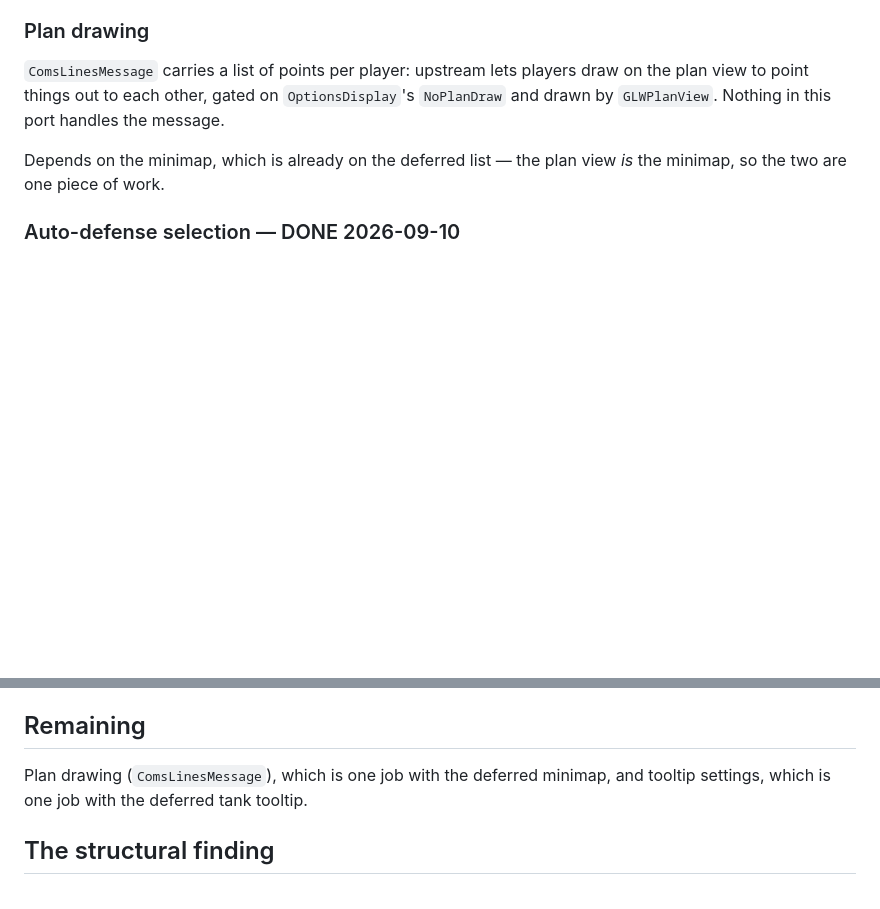
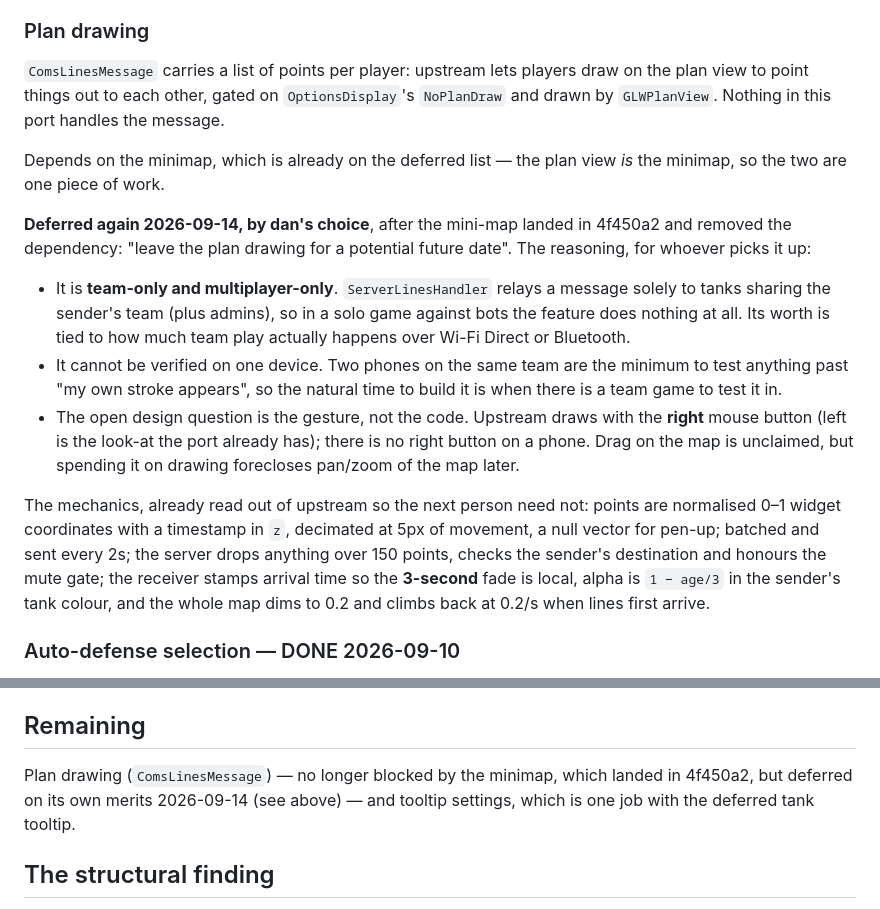
Before and after one commit to roge-rm/ScorchDroid, a Markdown page: docs/client-parity-review.md, 2 parts joined by grey strips. Drawn GitHub-style; blank space fills up the shorter version.

```diff
--- a/docs/client-parity-review.md
+++ b/docs/client-parity-review.md
@@ -69,6 +69,31 @@ port handles the message.
 Depends on the minimap, which is already on the deferred list — the plan view
 *is* the minimap, so the two are one piece of work.
 
+**Deferred again 2026-09-14, by dan's choice**, after the mini-map landed in
+4f450a2 and removed the dependency: "leave the plan drawing for a potential
+future date". The reasoning, for whoever picks it up:
+
+- It is **team-only and multiplayer-only**. `ServerLinesHandler` relays a
+  message solely to tanks sharing the sender's team (plus admins), so in a
+  solo game against bots the feature does nothing at all. Its worth is tied
+  to how much team play actually happens over Wi-Fi Direct or Bluetooth.
+- It cannot be verified on one device. Two phones on the same team are the
+  minimum to test anything past "my own stroke appears", so the natural time
+  to build it is when there is a team game to test it in.
+- The open design question is the gesture, not the code. Upstream draws with
+  the **right** mouse button (left is the look-at the port already has);
+  there is no right button on a phone. Drag on the map is unclaimed, but
+  spending it on drawing forecloses pan/zoom of the map later.
+
+The mechanics, already read out of upstream so the next person need not:
+points are normalised 0–1 widget coordinates with a timestamp in `z`,
+decimated at 5px of movement, a null vector for pen-up; batched and sent
+every 2s; the server drops anything over 150 points, checks the sender's
+destination and honours the mute gate; the receiver stamps arrival time so
+the **3-second** fade is local, alpha is `1 − age/3` in the sender's tank
+colour, and the whole map dims to 0.2 and climbs back at 0.2/s when lines
+first arrive.
+
 ### Auto-defense selection — DONE 2026-09-10
 
 Corrected on implementing it: nothing is *automatic*, despite the name -
@@ -101,7 +126,8 @@ work; one feature, not two.
 
 ## Remaining
 
-Plan drawing (`ComsLinesMessage`), which is one job with the deferred minimap,
+Plan drawing (`ComsLinesMessage`) — no longer blocked by the minimap, which
+landed in 4f450a2, but deferred on its own merits 2026-09-14 (see above) —
 and tooltip settings, which is one job with the deferred tank tooltip.
 
 ## The structural finding
```
Also changed, not shown: docs/wind-parity-plan.md (+21 -2 lines).
